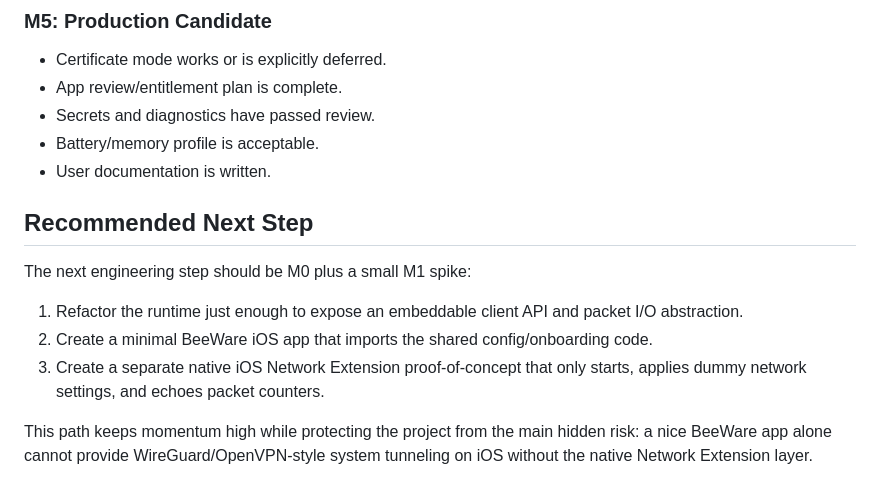
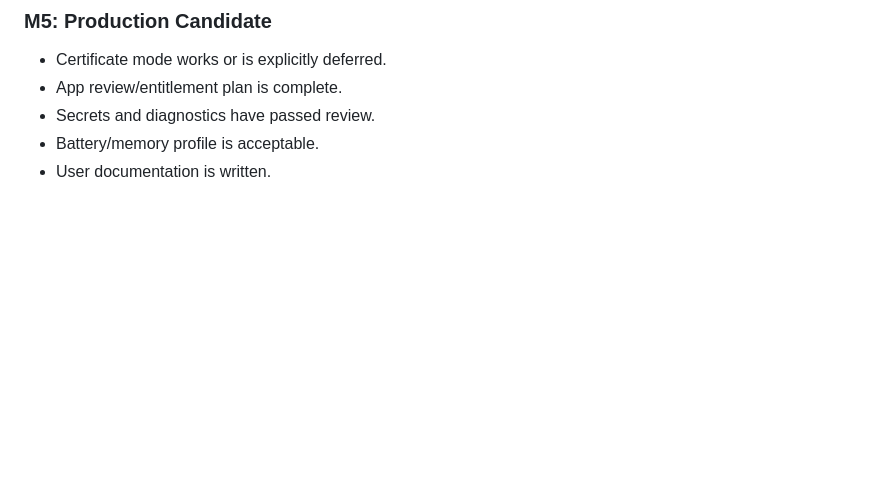
Before and after one commit to ohnoohweh/briidge_lossy, a Markdown page: docs/IOSAPP_DESIGN.md, the part around the change. Drawn GitHub-style; blank space fills up the shorter version.

Commit message:
Remove outdated iOS next step note

```diff
--- a/docs/IOSAPP_DESIGN.md
+++ b/docs/IOSAPP_DESIGN.md
@@ -813,13 +813,3 @@ Important platform note:
 - Secrets and diagnostics have passed review.
 - Battery/memory profile is acceptable.
 - User documentation is written.
-
-## Recommended Next Step
-
-The next engineering step should be M0 plus a small M1 spike:
-
-1. Refactor the runtime just enough to expose an embeddable client API and packet I/O abstraction.
-2. Create a minimal BeeWare iOS app that imports the shared config/onboarding code.
-3. Create a separate native iOS Network Extension proof-of-concept that only starts, applies dummy network settings, and echoes packet counters.
-
-This path keeps momentum high while protecting the project from the main hidden risk: a nice BeeWare app alone cannot provide WireGuard/OpenVPN-style system tunneling on iOS without the native Network Extension layer.
```
